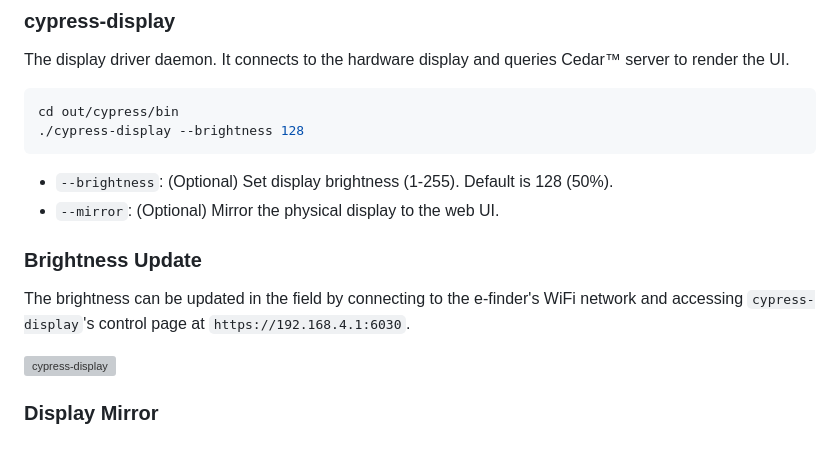
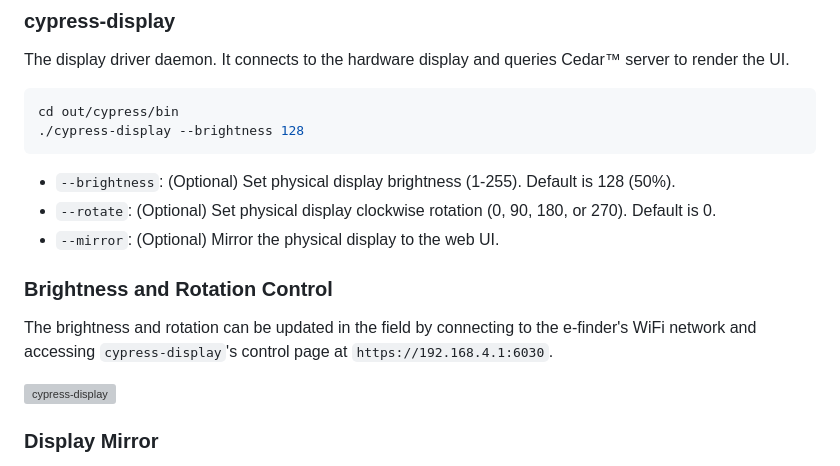
Before and after one commit to oakamil/cypress-display, a Markdown page: README.md, the part around the change. Rendered like a GitHub page; grey boxes are pictures that could not be loaded.

Commit message:
Update README with rotation.

````diff
--- a/README.md
+++ b/README.md
@@ -41,12 +41,13 @@ The display driver daemon. It connects to the hardware display and queries Cedar
 cd out/cypress/bin
 ./cypress-display --brightness 128
 ```
-* `--brightness`: (Optional) Set display brightness (1-255). Default is 128 (50%).
+* `--brightness`: (Optional) Set physical display brightness (1-255). Default is 128 (50%).
+* `--rotate`: (Optional) Set physical display clockwise rotation (0, 90, 180, or 270). Default is 0.
 * `--mirror`: (Optional) Mirror the physical display to the web UI.
 
-### Brightness Update
+### Brightness and Rotation Control
 
-The brightness can be updated in the field by connecting to the e-finder's WiFi network and accessing `cypress-display`'s control page at `https://192.168.4.1:6030`.
+The brightness and rotation can be updated in the field by connecting to the e-finder's WiFi network and accessing `cypress-display`'s control page at `https://192.168.4.1:6030`.
 
 <img width="575" height="409" alt="cypress-display" src="https://github.com/user-attachments/assets/cfaa94f2-fa01-4663-88f6-4cc9952af6e1" />
 
````
